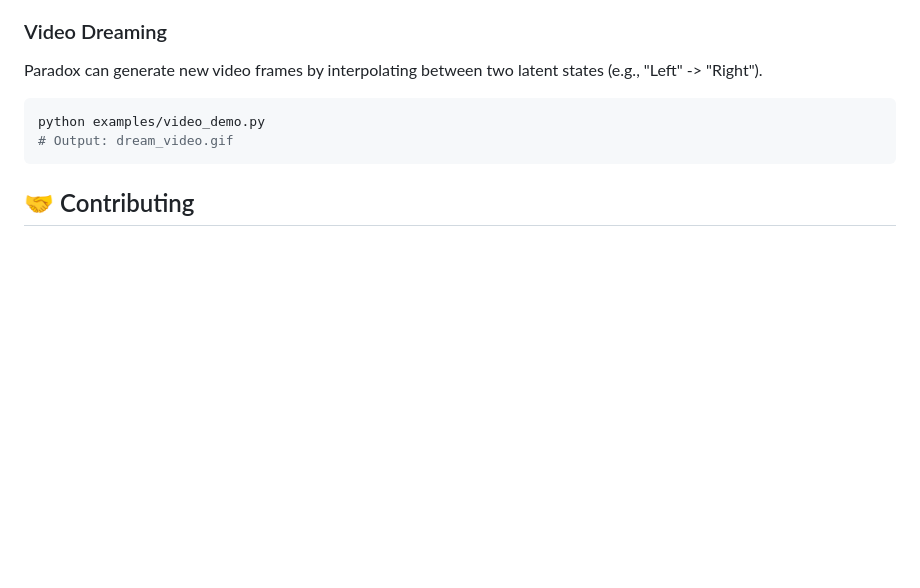
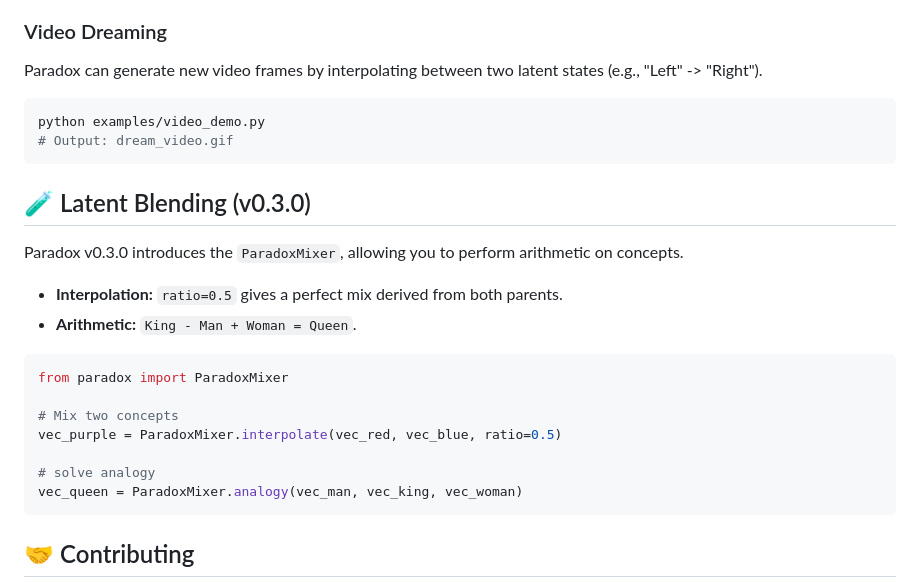
Before and after one commit to ethcocoder/paradox-neetwork-application, a Markdown page: README.md, the part around the change. Drawn GitHub-style; blank space fills up the shorter version.

Commit message:
Docs: Updated README for V0.3.0 Blending release

````diff
--- a/README.md
+++ b/README.md
@@ -168,6 +168,22 @@ python examples/video_demo.py
 # Output: dream_video.gif
 ```
 
+## 🧪 Latent Blending (v0.3.0)
+Paradox v0.3.0 introduces the `ParadoxMixer`, allowing you to perform arithmetic on concepts.
+
+*   **Interpolation:** `ratio=0.5` gives a perfect mix derived from both parents.
+*   **Arithmetic:** `King - Man + Woman = Queen`.
+
+```python
+from paradox import ParadoxMixer
+
+# Mix two concepts
+vec_purple = ParadoxMixer.interpolate(vec_red, vec_blue, ratio=0.5)
+
+# solve analogy
+vec_queen = ParadoxMixer.analogy(vec_man, vec_king, vec_woman)
+```
+
 ## 🤝 Contributing
 Open source contributions are welcome. Please submit a PR for review.
 
````
